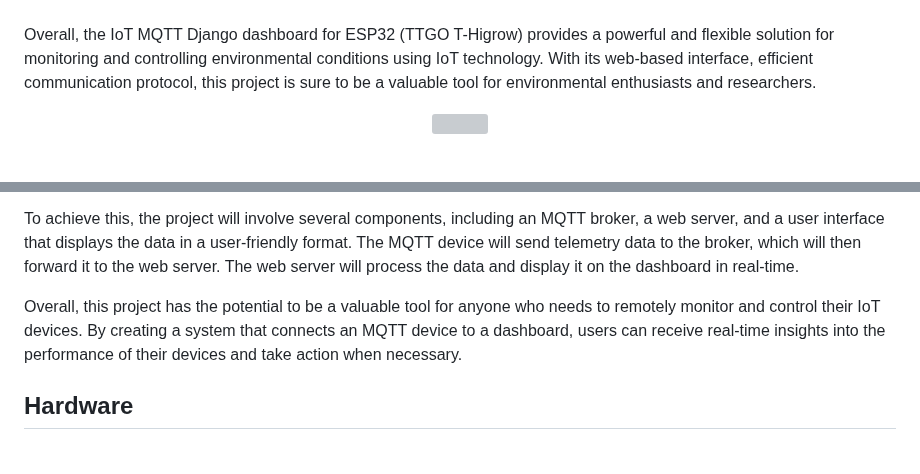
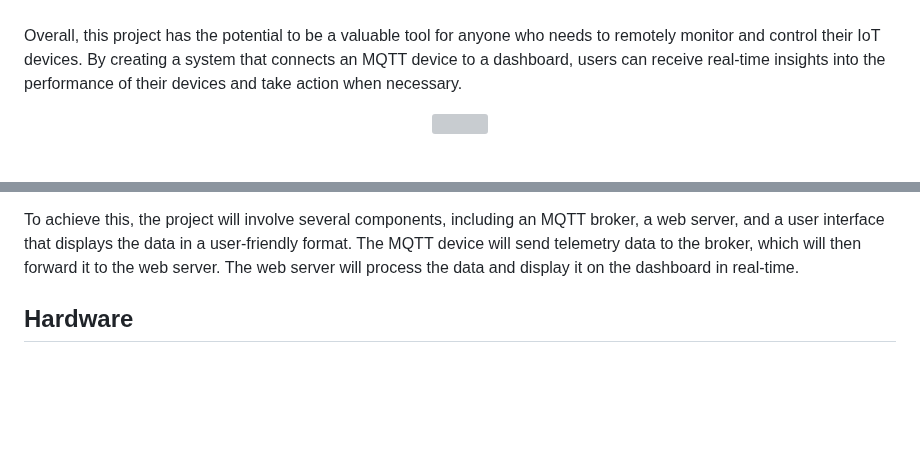
Before and after one commit to alialaei1/IOT-MQTT-Dashboard-for-ESP32-Plant-Sensor, a Markdown page: README.md, 2 parts joined by grey strips. GitHub-like rendering; blank space fills up the shorter version; grey boxes are pictures that could not be loaded.

```diff
--- a/README.md
+++ b/README.md
@@ -15,7 +15,7 @@ The web-based dashboard is designed using Django's templating system and is opti
 <br><br>
 <div align="center"><a href="#"><img src="assets/images/v3.PNG"  width="1600"></a><br><br></div>
 
-Overall, the IoT MQTT Django dashboard for ESP32 (TTGO T-Higrow) provides a powerful and flexible solution for monitoring and controlling environmental conditions using IoT technology. With its web-based interface, efficient communication protocol, this project is sure to be a valuable tool for environmental enthusiasts and researchers.
+Overall, this project has the potential to be a valuable tool for anyone who needs to remotely monitor and control their IoT devices. By creating a system that connects an MQTT device to a dashboard, users can receive real-time insights into the performance of their devices and take action when necessary.
 <br>
 <div align="center"><a href="#"><img src="assets/images/v1.png"  width="1600"></a><br><br></div>
 
@@ -27,7 +29,6 @@ This project aims to create a system that connects an MQTT device to a dashboard
 
 To achieve this, the project will involve several components, including an MQTT broker, a web server, and a user interface that displays the data in a user-friendly format. The MQTT device will send telemetry data to the broker, which will then forward it to the web server. The web server will process the data and display it on the dashboard in real-time.
 
-Overall, this project has the potential to be a valuable tool for anyone who needs to remotely monitor and control their IoT devices. By creating a system that connects an MQTT device to a dashboard, users can receive real-time insights into the performance of their devices and take action when necessary.
 
 
 ## Hardware
```
Also changed, not shown: other parts of README.md (+2 -1 lines).
